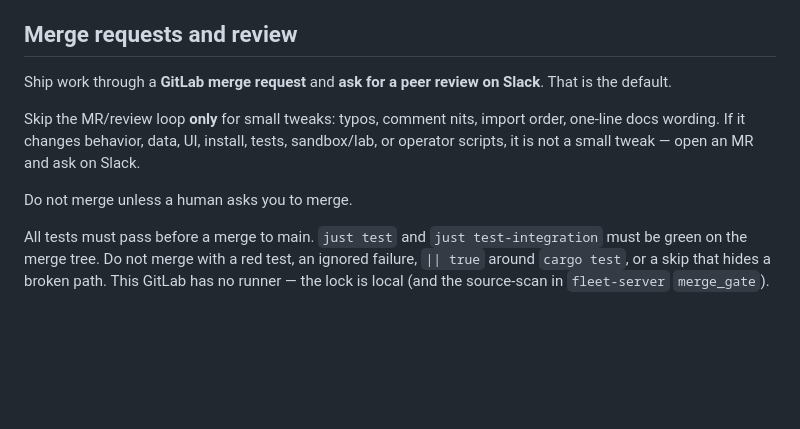
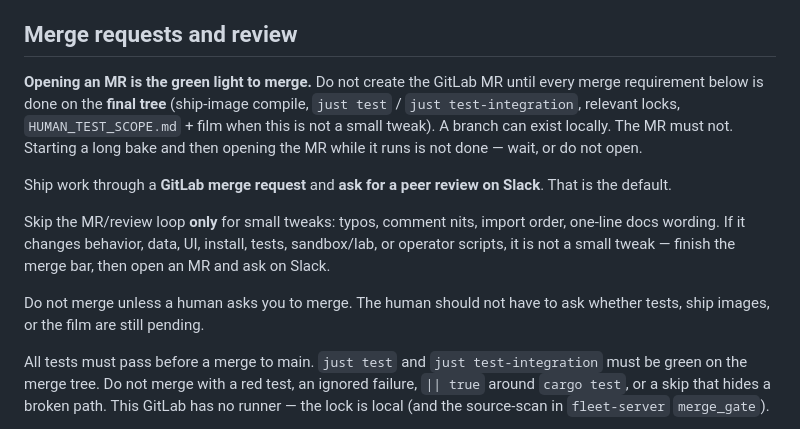
Before and after one commit to OmChillure/fleet, a Markdown page: AGENTS.md, the part around the change. Rendered like a GitHub page; blank space fills up the shorter version.

Commit message:
docs: opening an MR is the green light to merge
Every merge requirement (ship image, tests, film when not a small tweak)
must be done before the GitLab MR exists. A local branch is fine; starting
a bake and opening the MR while it runs is not.

```diff
--- a/AGENTS.md
+++ b/AGENTS.md
@@ -125,15 +125,23 @@ Protocol (checklist, when to film, which scene maps to which crate):
 
 ## Merge requests and review
 
+**Opening an MR is the green light to merge.** Do not create the GitLab
+MR until every merge requirement below is done on the **final tree**
+(ship-image compile, `just test` / `just test-integration`, relevant
+locks, `HUMAN_TEST_SCOPE.md` + film when this is not a small tweak).
+A branch can exist locally. The MR must not. Starting a long bake and
+then opening the MR while it runs is not done — wait, or do not open.
+
 Ship work through a **GitLab merge request** and **ask for a peer review on
 Slack**. That is the default.
 
 Skip the MR/review loop **only** for small tweaks: typos, comment nits,
 import order, one-line docs wording. If it changes behavior, data, UI,
 install, tests, sandbox/lab, or operator scripts, it is not a small tweak
-— open an MR and ask on Slack.
+— finish the merge bar, then open an MR and ask on Slack.
 
-Do not merge unless a human asks you to merge.
+Do not merge unless a human asks you to merge. The human should not have
+to ask whether tests, ship images, or the film are still pending.
 
 All tests must pass before a merge to main. `just test` and
 `just test-integration` must be green on the merge tree. Do not merge
```
Also changed, not shown: HUMAN_TEST_SCOPE.md (+1 -1 lines), docs/inconsistency-follow-up-plan.md (+3 -0 lines).
